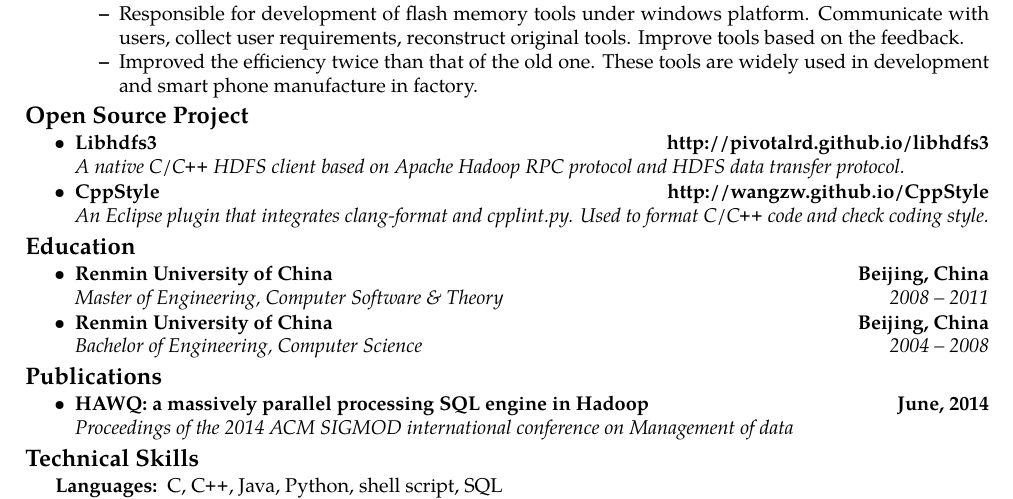
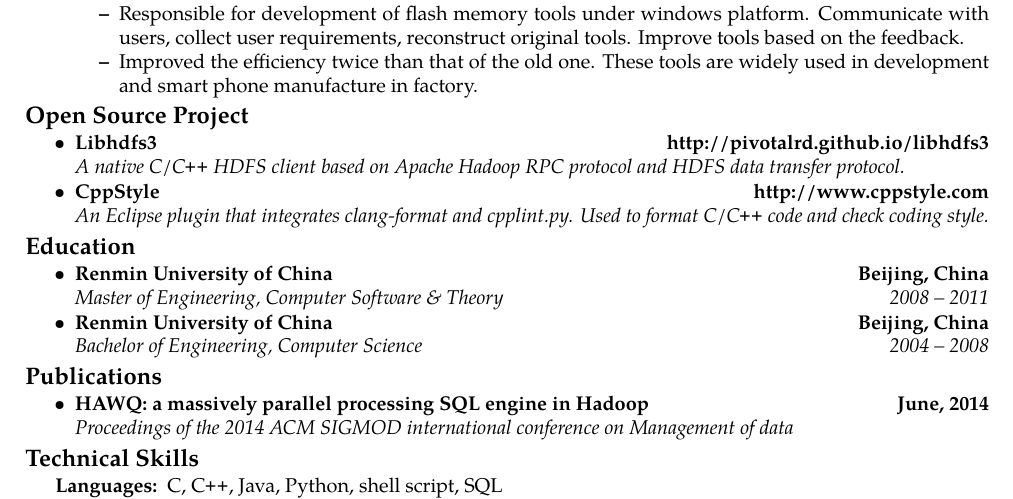
Before and after one commit to wangzw/wangzw.github.io, a LaTeX CV (resume/ZhanweiWang.tex): part of the page, cut so that both start at the same text. Compiled offline with pdfLaTeX.

Commit message:
Update ZhanweiWang.tex

```diff
--- a/resume/ZhanweiWang.tex
+++ b/resume/ZhanweiWang.tex
@@ -152,7 +152,7 @@ wangzw@wangzw.org
 	\item
 	\headerrow
 		{\textbf{CppStyle}}
-		{\textbf{http://wangzw.github.io/CppStyle}}
+		{\textbf{http://www.cppstyle.com}}
 	\\
 	{\emph{An Eclipse plugin that integrates clang-format and cpplint.py. Used to format C/\CPP\ code and check coding style.}}
 
```
